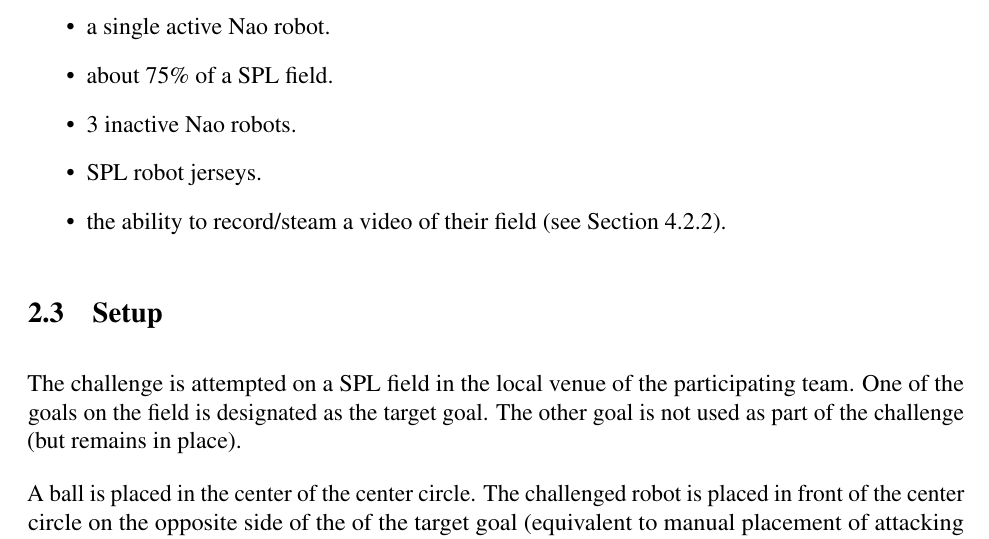
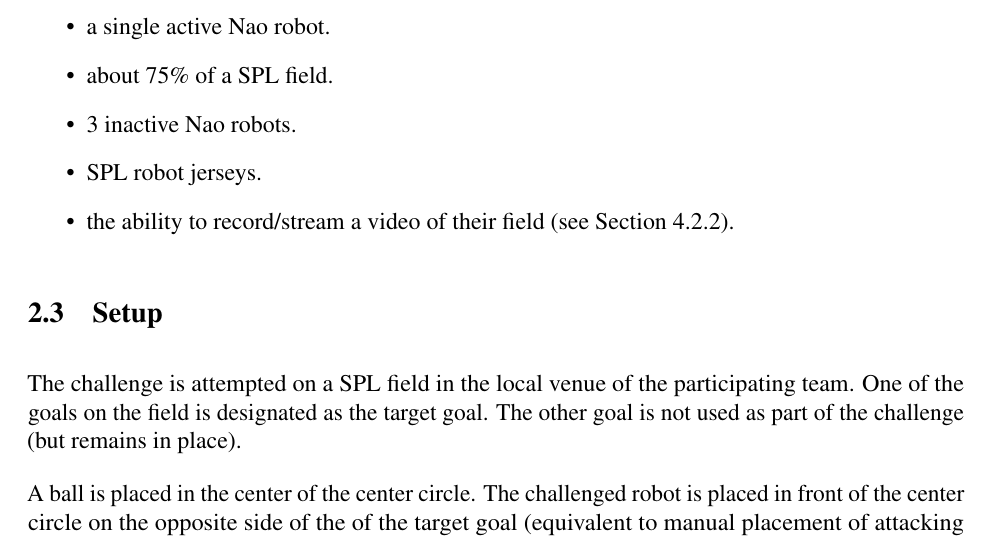
Before and after one commit to RoboCup-SPL/Rules, a LaTeX document (Rules 2021/SPL-Rules.tex, which reads Rules 2021/content/challenge1.tex): part of page 7 of 51, cut so that both start at the same text. Compiled offline with pdfLaTeX.

Commit message:
Spelling

```diff
--- a/Rules 2021/content/challenge1.tex
+++ b/Rules 2021/content/challenge1.tex
@@ -14,7 +14,7 @@ Teams are challenged to move a ball into the target goal as fast as possible. Ob
 	\item about 75\% of a SPL field.
 	\item 3 inactive Nao robots.
 	\item SPL robot jerseys.
-	\item the ability to record/steam a video of their field (\cf Section \ref{streaming_explained}).
+	\item the ability to record/stream a video of their field (\cf Section \ref{streaming_explained}).
 \end{itemize}
 
 \subsection{Setup}
```
